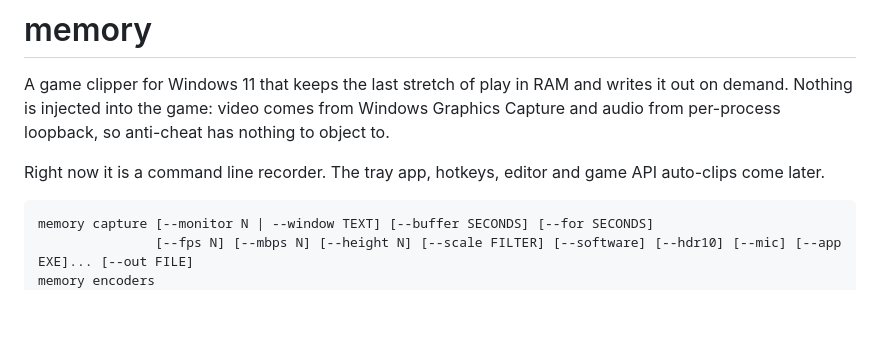
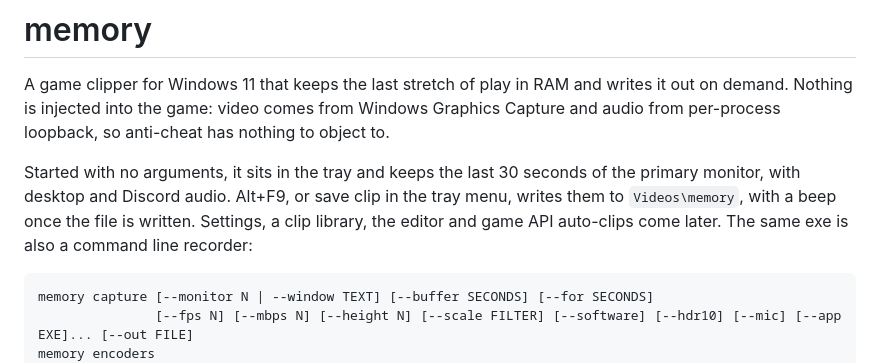
Before and after one commit to zeo/clip, a Markdown page: README.md, the part around the change. GitHub-like rendering; blank space fills up the shorter version.

Commit message:
run from the tray with a 30 s buffer and alt+f9 to save

````diff
--- a/README.md
+++ b/README.md
@@ -2,7 +2,7 @@
 
 A game clipper for Windows 11 that keeps the last stretch of play in RAM and writes it out on demand. Nothing is injected into the game: video comes from Windows Graphics Capture and audio from per-process loopback, so anti-cheat has nothing to object to.
 
-Right now it is a command line recorder. The tray app, hotkeys, editor and game API auto-clips come later.
+Started with no arguments, it sits in the tray and keeps the last 30 seconds of the primary monitor, with desktop and Discord audio. Alt+F9, or save clip in the tray menu, writes them to `Videos\memory`, with a beep once the file is written. Settings, a clip library, the editor and game API auto-clips come later. The same exe is also a command line recorder:
 
 ```
 memory capture [--monitor N | --window TEXT] [--buffer SECONDS] [--for SECONDS]
````
Also changed, not shown: icons/icon.png (added), 8 other files.
